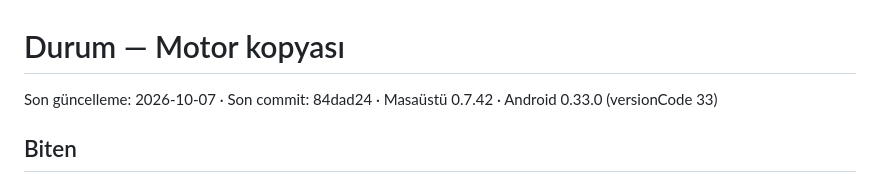
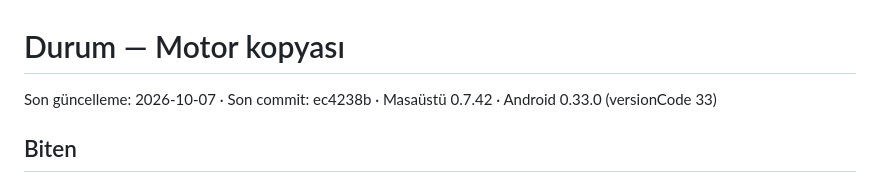
Before and after one commit to RecepDev/birlikte-izle-motor, a Markdown page: docs/durum.md, the part around the change. Drawn GitHub-style.

Commit message:
docs: durum son commit
Co-Authored-By: Claude Opus 5.5 <noreply@anthropic.com>

```diff
--- a/docs/durum.md
+++ b/docs/durum.md
@@ -1,6 +1,6 @@
 # Durum — Motor kopyası
 
-Son güncelleme: 2026-10-07 · Son commit: 84dad24 · Masaüstü 0.7.42 · Android 0.33.0 (versionCode 33)
+Son güncelleme: 2026-10-07 · Son commit: ec4238b · Masaüstü 0.7.42 · Android 0.33.0 (versionCode 33)
 
 ## Biten
 - Motor seçimi: TorrServer (ölçüm `deneme/motor/olc2.mjs`; ayrıntı `docs/stremiosuz-plan.md`).
```
